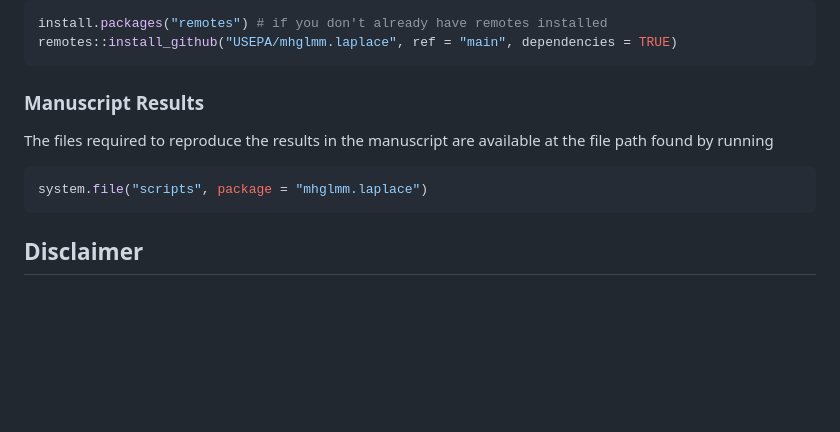
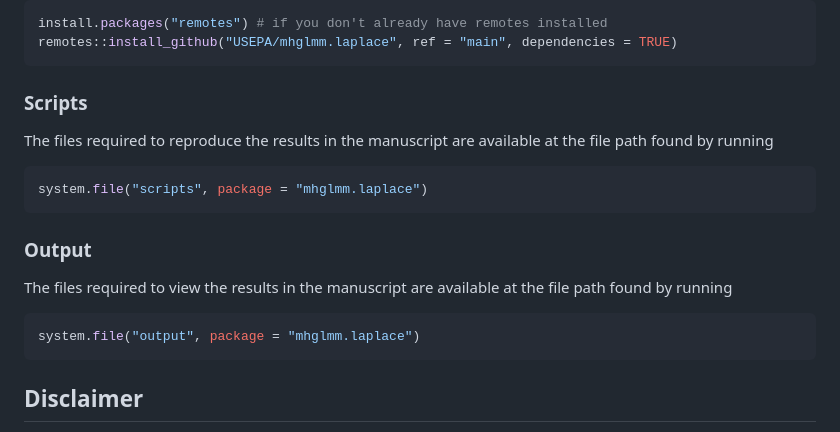
Before and after one commit to USEPA/mhglmm.laplace, a Markdown page: README.md, the part around the change. Drawn GitHub-style; blank space fills up the shorter version.

````diff
--- a/README.md
+++ b/README.md
@@ -27,11 +27,18 @@ install.packages("remotes") # if you don't already have remotes installed
 remotes::install_github("USEPA/mhglmm.laplace", ref = "main", dependencies = TRUE)
 ```
 
-### Manuscript Results
+### Scripts
 
 The files required to reproduce the results in the manuscript are available at the file path found by running
 ```r
 system.file("scripts", package = "mhglmm.laplace")
+```
+
+### Output
+
+The files required to view the results in the manuscript are available at the file path found by running
+```r
+system.file("output", package = "mhglmm.laplace")
 ```
 
 ## Disclaimer
````
